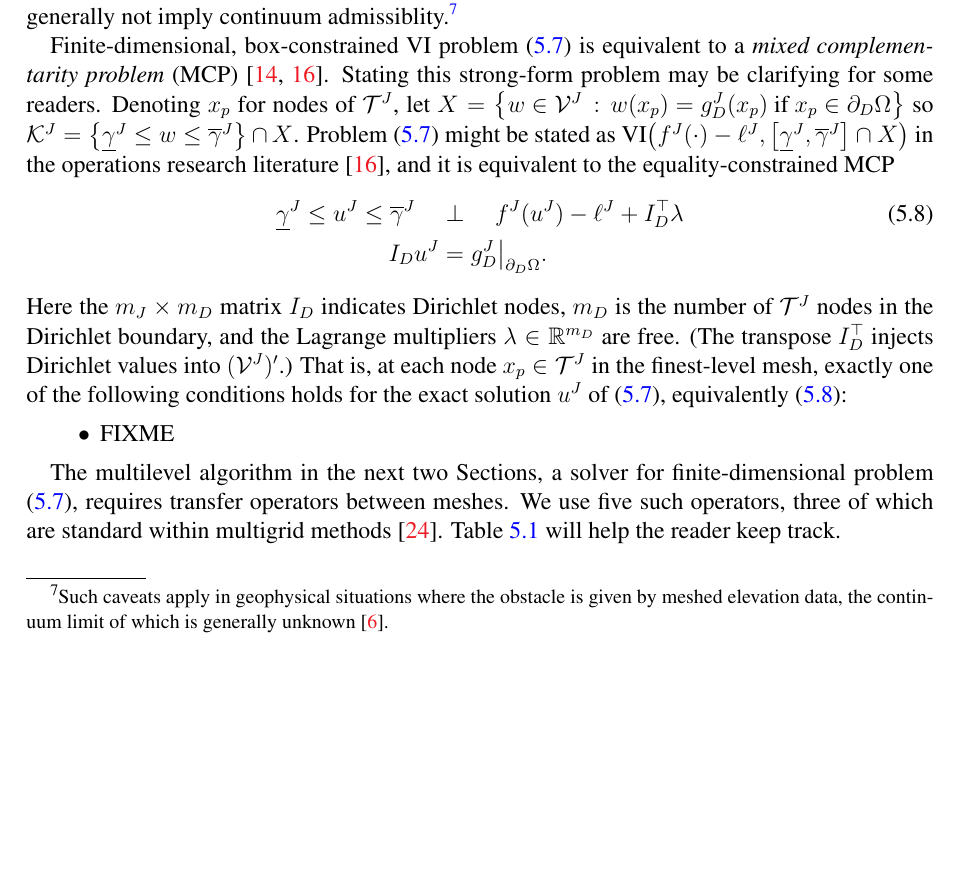
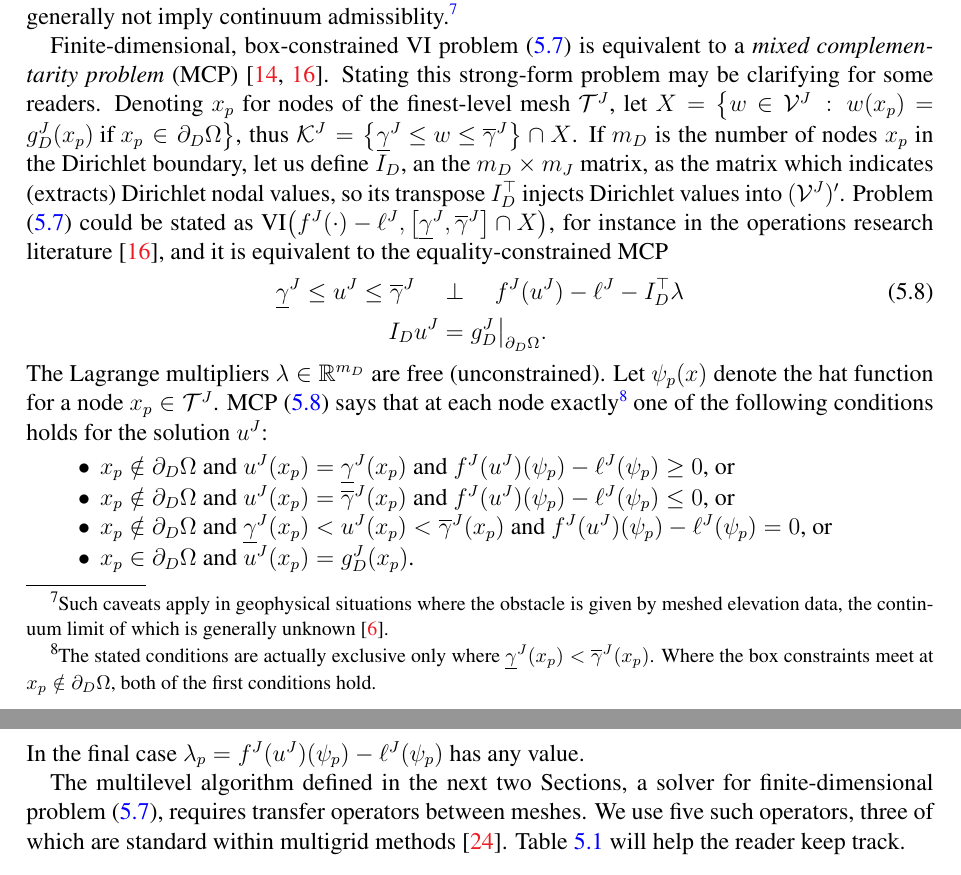
Before and after one commit to bueler/mcd-extended, a LaTeX paper (paper/mcd2.tex): part of page 10 of 20 before the commit and two parts of pages 10 and 11 of 21 after it, the two joined at a grey line, cut so that both start at the same text, the shorter picture padded with empty space. Compiled offline with pdfLaTeX.

Commit message:
I think this is stating the MCP the right way

```diff
--- a/paper/mcd2.tex
+++ b/paper/mcd2.tex
@@ -423,17 +423,21 @@ As is true for \eqref{eq:vi}, if $f^J$ is continuous and $p$-coercive on $\mathc
 
 While \eqref{eq:fe:vi} approximates \eqref{eq:boxdirichletvi}, it may not technically be conforming for that VI.  That is, even if quadrature and other implementation details for $f^J$ are ignored, and despite the vector space inclusion $\mathcal{V}^J \subset \mathcal{V}$, we still do not require $\mathcal{K}^J \subset \mathcal{K}$.  The continuum constraint set $\mathcal{K}$ remains abstract in those applications where only the nodal obstacles $\underline{\gamma}^J, \overline{\gamma}^J$ are defined.  In fact, even if smooth continuum obstacles exist, admissibility with respect to their FE interpolants will generally not imply continuum admissiblity.\footnote{Such caveats apply in geophysical situations where the obstacle is given by meshed elevation data, the continuum limit of which is generally unknown \cite{Bueler2016}.}
 
-Finite-dimensional, box-constrained VI problem \eqref{eq:fe:vi} is equivalent to a \emph{mixed complementarity problem} (MCP) \cite{FacchineiPang2003,FerrisPang1997}.  Stating this strong-form problem may be clarifying for some readers.  Denoting $x_p$ for nodes of $\mathcal{T}^J$, let $X=\left\{w\in\cV^J\,:\,w(x_p)=g_D^J(x_p) \text{ if } x_p\in \partial_D\Omega\right\}$ so $\cK^J = \left\{\underline{\gamma}^J \le w \le \overline{\gamma}^J\right\} \cap X$.  Problem \eqref{eq:fe:vi} might be stated as VI$\left(f^J(\cdot)-\ell^J,\left[\underline{\gamma}^J,\overline{\gamma}^J\right] \cap X\right)$ in the operations research literature \cite{FerrisPang1997}, and it is equivalent to the equality-constrained MCP
+Finite-dimensional, box-constrained VI problem \eqref{eq:fe:vi} is equivalent to a \emph{mixed complementarity problem} (MCP) \cite{FacchineiPang2003,FerrisPang1997}.  Stating this strong-form problem may be clarifying for some readers.  Denoting $x_p$ for nodes of the finest-level mesh $\mathcal{T}^J$, let $X=\big\{w\in\cV^J\,:\,w(x_p)=g_D^J(x_p) \text{ if } x_p\in \partial_D\Omega\big\}$, thus $\cK^J = \left\{\underline{\gamma}^J \le w \le \overline{\gamma}^J\right\} \cap X$.  If $m_D$ is the number of nodes $x_p$ in the Dirichlet boundary, let us define $I_D$, an the $m_D\times m_J$ matrix, as the matrix which indicates (extracts) Dirichlet nodal values, so its transpose $I_D^\top$ injects Dirichlet values into $(\mathcal{V}^J)'$.  Problem \eqref{eq:fe:vi} could be stated as VI$\left(f^J(\cdot)-\ell^J,\left[\underline{\gamma}^J,\overline{\gamma}^J\right] \cap X\right)$, for instance in the operations research literature \cite{FerrisPang1997}, and it is equivalent to the equality-constrained MCP
 \begin{align}
-\underline{\gamma}^J \le u^J \le \overline{\gamma}^J \quad &\perp \quad f^J(u^J) - \ell^J + I_D^\top \lambda \label{eq:fe:mcp} \\
+\underline{\gamma}^J \le u^J \le \overline{\gamma}^J \quad &\perp \quad f^J(u^J) - \ell^J - I_D^\top \lambda \label{eq:fe:mcp} \\
 I_D u^J &= g_D^J\big|_{\partial_D\Omega}. \notag
 \end{align}
-Here the $m_J\times m_D$ matrix $I_D$ indicates Dirichlet nodes, $m_D$ is the number of $\mathcal{T}^J$ nodes in the Dirichlet boundary, and the Lagrange multipliers $\lambda \in \RR^{m_D}$ are free.  (The transpose $I_D^\top$ injects Dirichlet values into $(\mathcal{V}^J)'$.)  That is, at each node $x_p \in \mathcal{T}^J$ in the finest-level mesh, exactly one of the following conditions holds for the exact solution $u^J$ of \eqref{eq:fe:vi}, equivalently \eqref{eq:fe:mcp}:
+The Lagrange multipliers $\lambda \in \RR^{m_D}$ are free (unconstrained).  Let $\psi_p(x)$ denote the hat function for a node $x_p \in \mathcal{T}^J$.  MCP \eqref{eq:fe:mcp} says that at each node exactly\footnote{The stated conditions are actually exclusive only where $\underline{\gamma}^J(x_p) < \overline{\gamma}^J(x_p)$.  Where the box constraints meet at $x_p \notin \partial_D\Omega$, both of the first conditions hold.} one of the following conditions holds for the solution $u^J$:
 \begin{itemize}
-\item FIXME
+\item $x_p \notin \partial_D\Omega$ and $u^J(x_p)=\underline{\gamma}^J(x_p)$ and $f^J(u^J)(\psi_p)-\ell^J(\psi_p) \ge 0$, or
+\item $x_p \notin \partial_D\Omega$ and $u^J(x_p)=\overline{\gamma}^J(x_p)$ and $f^J(u^J)(\psi_p)-\ell^J(\psi_p) \le 0$, or
+\item $x_p \notin \partial_D\Omega$ and $\underline{\gamma}^J(x_p)<u^J(x_p)<\overline{\gamma}^J(x_p)$ and $f^J(u^J)(\psi_p)-\ell^J(\psi_p) = 0$, or
+\item $x_p \in \partial_D\Omega$ and $u^J(x_p)=g_D^J(x_p)$.
 \end{itemize}
+In the final case $\lambda_p=f^J(u^J)(\psi_p)-\ell^J(\psi_p)$ has any value.
 
-The multilevel algorithm in the next two Sections, a solver for finite-dimensional problem \eqref{eq:fe:vi}, requires transfer operators between meshes.  We use five such operators, three of which are standard within multigrid methods \cite{Trottenbergetal2001}.  Table \ref{tab:transfers} will help the reader keep track.
+The multilevel algorithm defined in the next two Sections, a solver for finite-dimensional problem \eqref{eq:fe:vi}, requires transfer operators between meshes.  We use five such operators, three of which are standard within multigrid methods \cite{Trottenbergetal2001}.  Table \ref{tab:transfers} will help the reader keep track.
 
 \begin{table}[H]
 \begin{tabular}{llc}
```
